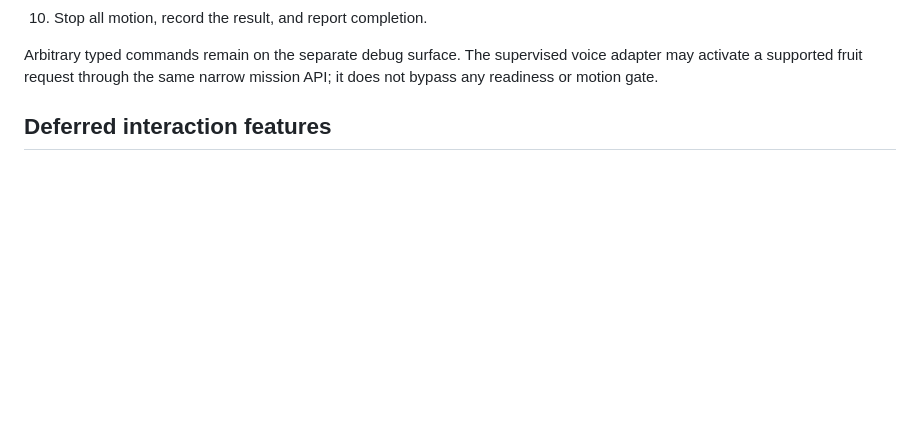
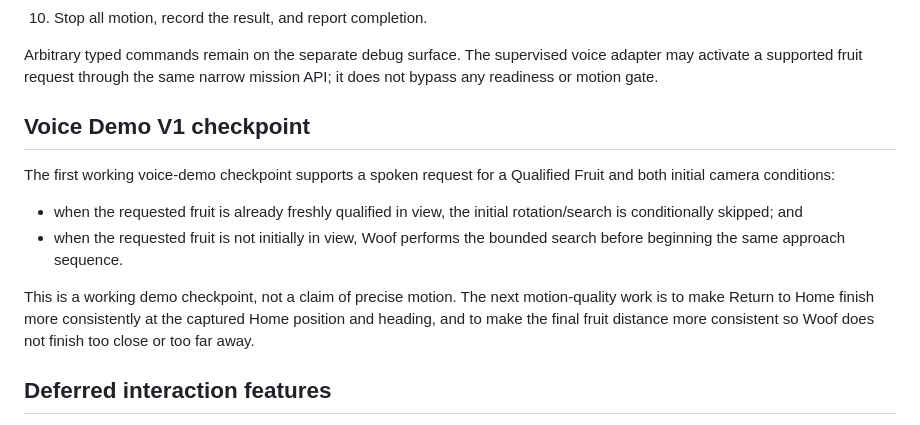
Before and after one commit to wendylabsinc/border-collie-demo, a Markdown page: README.md, the part around the change. GitHub-like rendering; blank space fills up the shorter version.

Commit message:
Record Voice Demo V1 checkpoint

```diff
--- a/README.md
+++ b/README.md
@@ -43,6 +43,21 @@ reference, but it is not a runtime dependency.
 Arbitrary typed commands remain on the separate debug surface. The supervised
 voice adapter may activate a supported fruit request through the same narrow
 mission API; it does not bypass any readiness or motion gate.
+
+## Voice Demo V1 checkpoint
+
+The first working voice-demo checkpoint supports a spoken request for a
+Qualified Fruit and both initial camera conditions:
+
+- when the requested fruit is already freshly qualified in view, the initial
+  rotation/search is conditionally skipped; and
+- when the requested fruit is not initially in view, Woof performs the bounded
+  search before beginning the same approach sequence.
+
+This is a working demo checkpoint, not a claim of precise motion. The next
+motion-quality work is to make Return to Home finish more consistently at the
+captured Home position and heading, and to make the final fruit distance more
+consistent so Woof does not finish too close or too far away.
 
 ## Deferred interaction features
 
```
Also changed, not shown: docs/validation-results.md (+24 -0 lines).
